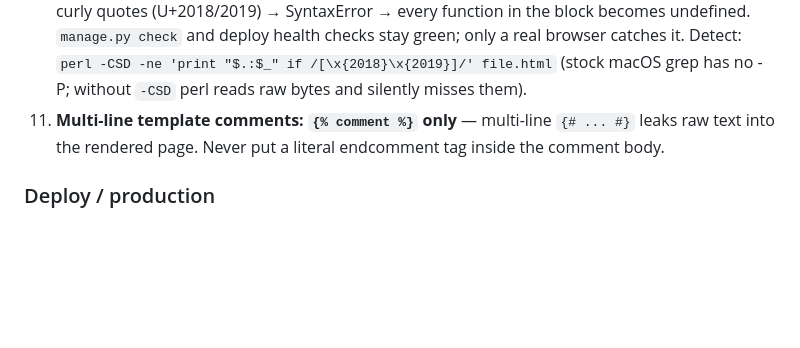
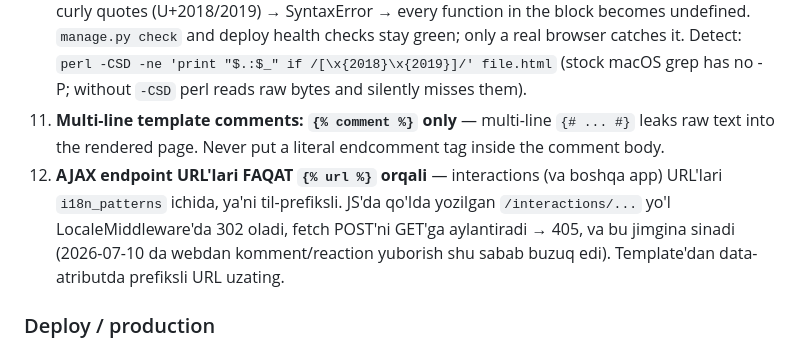
Before and after one commit to JaysonKhan/jaysonkhan_v2, a Markdown page: CLAUDE.md, the part around the change. Drawn GitHub-style; blank space fills up the shorter version.

Commit message:
docs(CLAUDE.md): gotcha #12 — AJAX URL'lar i18n_patterns prefiksisiz 405 sindiradi
Co-Authored-By: Claude Fable 5 <noreply@anthropic.com>

```diff
--- a/CLAUDE.md
+++ b/CLAUDE.md
@@ -161,6 +161,7 @@ python manage.py register_bot_commands
 9. **TinyMCE CSRF** — read from hidden input (`{% csrf_token %}`), not cookie (cookie is HttpOnly).
 10. **Inline `<script>` JS in templates: DOUBLE-quoted strings only** — Prettier can turn `'POST'` into curly quotes (U+2018/2019) → SyntaxError → every function in the block becomes undefined. `manage.py check` and deploy health checks stay green; only a real browser catches it. Detect: `perl -CSD -ne 'print "$.:$_" if /[\x{2018}\x{2019}]/' file.html` (stock macOS grep has no -P; without `-CSD` perl reads raw bytes and silently misses them).
 11. **Multi-line template comments: `{% comment %}` only** — multi-line `{# ... #}` leaks raw text into the rendered page. Never put a literal endcomment tag inside the comment body.
+12. **AJAX endpoint URL'lari FAQAT `{% url %}` orqali** — interactions (va boshqa app) URL'lari `i18n_patterns` ichida, ya'ni til-prefiksli. JS'da qo'lda yozilgan `/interactions/...` yo'l LocaleMiddleware'da 302 oladi, fetch POST'ni GET'ga aylantiradi → 405, va bu jimgina sinadi (2026-07-10 da webdan komment/reaction yuborish shu sabab buzuq edi). Template'dan data-atributda prefiksli URL uzating.
 
 ### Deploy / production
 12. **`deploy` user owns the git pull** (GitHub SSH key is on this user only). Do not run as root.
```
